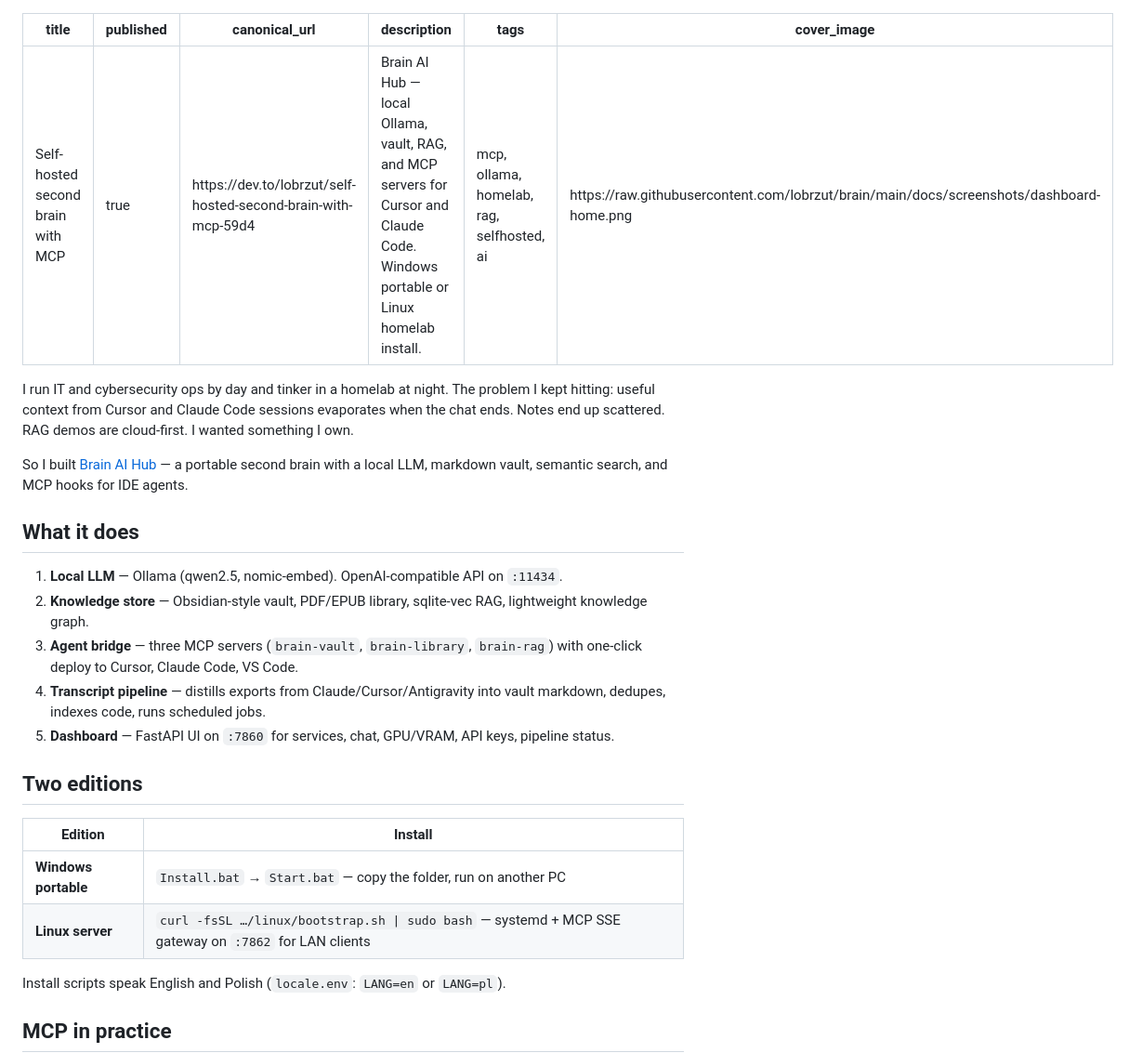
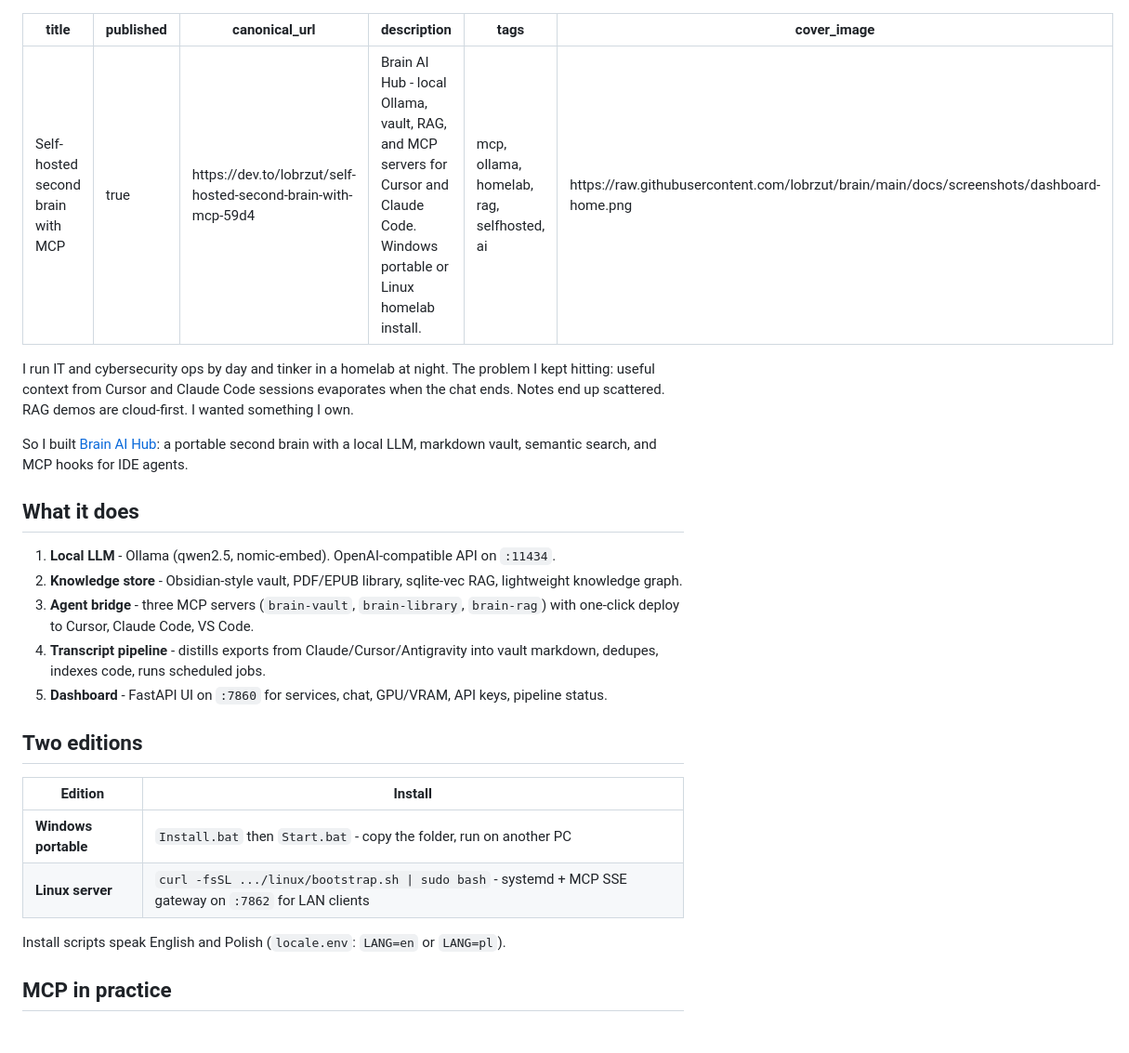
Before and after one commit to lobrzut/brain, a Markdown page: docs/devto-self-hosted-second-brain-mcp.md, the part around one of its changes. Shown at 93% size. Rendered like a GitHub page; blank space fills up the shorter version.

Commit message:
fix(devto): replace Unicode dashes with ASCII for encoding safety
Em dashes and ellipsis corrupted when pasted into dev.to editor; use ASCII hyphens and plain URLs in the article draft.

Co-authored-by: Cursor <cursoragent@cursor.com>

```diff
--- a/docs/devto-self-hosted-second-brain-mcp.md
+++ b/docs/devto-self-hosted-second-brain-mcp.md
@@ -2,29 +2,29 @@
 title: Self-hosted second brain with MCP
 published: true
 canonical_url: https://dev.to/lobrzut/self-hosted-second-brain-with-mcp-59d4
-description: Brain AI Hub — local Ollama, vault, RAG, and MCP servers for Cursor and Claude Code. Windows portable or Linux homelab install.
+description: Brain AI Hub - local Ollama, vault, RAG, and MCP servers for Cursor and Claude Code. Windows portable or Linux homelab install.
 tags: mcp, ollama, homelab, rag, selfhosted, ai
 cover_image: https://raw.githubusercontent.com/lobrzut/brain/main/docs/screenshots/dashboard-home.png
 ---
 
 I run IT and cybersecurity ops by day and tinker in a homelab at night. The problem I kept hitting: useful context from Cursor and Claude Code sessions evaporates when the chat ends. Notes end up scattered. RAG demos are cloud-first. I wanted something I own.
 
-So I built [Brain AI Hub](https://github.com/lobrzut/brain) — a portable second brain with a local LLM, markdown vault, semantic search, and MCP hooks for IDE agents.
+So I built [Brain AI Hub](https://github.com/lobrzut/brain): a portable second brain with a local LLM, markdown vault, semantic search, and MCP hooks for IDE agents.
 
 ## What it does
 
-1. **Local LLM** — Ollama (qwen2.5, nomic-embed). OpenAI-compatible API on `:11434`.
-2. **Knowledge store** — Obsidian-style vault, PDF/EPUB library, sqlite-vec RAG, lightweight knowledge graph.
-3. **Agent bridge** — three MCP servers (`brain-vault`, `brain-library`, `brain-rag`) with one-click deploy to Cursor, Claude Code, VS Code.
-4. **Transcript pipeline** — distills exports from Claude/Cursor/Antigravity into vault markdown, dedupes, indexes code, runs scheduled jobs.
-5. **Dashboard** — FastAPI UI on `:7860` for services, chat, GPU/VRAM, API keys, pipeline status.
+1. **Local LLM** - Ollama (qwen2.5, nomic-embed). OpenAI-compatible API on `:11434`.
+2. **Knowledge store** - Obsidian-style vault, PDF/EPUB library, sqlite-vec RAG, lightweight knowledge graph.
+3. **Agent bridge** - three MCP servers (`brain-vault`, `brain-library`, `brain-rag`) with one-click deploy to Cursor, Claude Code, VS Code.
+4. **Transcript pipeline** - distills exports from Claude/Cursor/Antigravity into vault markdown, dedupes, indexes code, runs scheduled jobs.
+5. **Dashboard** - FastAPI UI on `:7860` for services, chat, GPU/VRAM, API keys, pipeline status.
 
 ## Two editions
 
 | Edition | Install |
 |---------|---------|
-| **Windows portable** | `Install.bat` → `Start.bat` — copy the folder, run on another PC |
-| **Linux server** | `curl -fsSL …/linux/bootstrap.sh \| sudo bash` — systemd + MCP SSE gateway on `:7862` for LAN clients |
+| **Windows portable** | `Install.bat` then `Start.bat` - copy the folder, run on another PC |
+| **Linux server** | `curl -fsSL .../linux/bootstrap.sh \| sudo bash` - systemd + MCP SSE gateway on `:7862` for LAN clients |
 
 Install scripts speak English and Polish (`locale.env`: `LANG=en` or `LANG=pl`).
 
```
Also changed, not shown: other parts of docs/devto-self-hosted-second-brain-mcp.md (+1 -1 lines).
